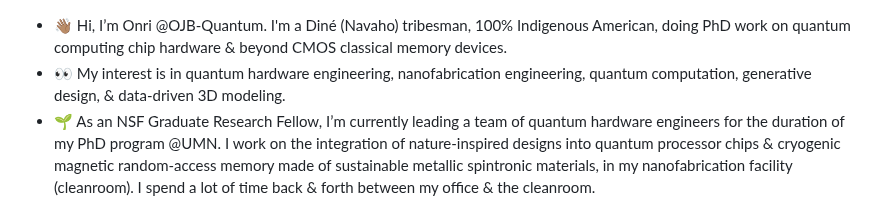
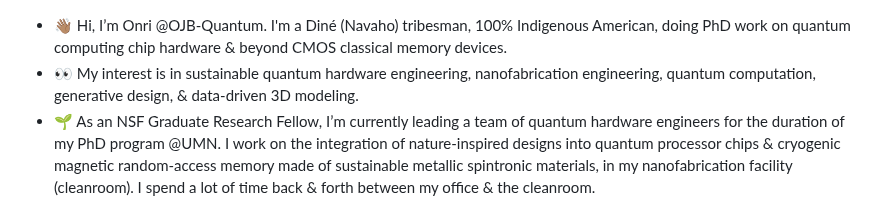
Before and after one commit to OJB-Quantum/OJB-Quantum, a Markdown page: README.md, the part around the change. GitHub-like rendering.

```diff
--- a/README.md
+++ b/README.md
@@ -1,5 +1,5 @@
 - 👋🏽 Hi, I’m Onri @OJB-Quantum. I'm a Diné (Navaho) tribesman, 100% Indigenous American, doing PhD work on quantum computing chip hardware & beyond CMOS classical memory devices.
-- 👀 My interest is in quantum hardware engineering, nanofabrication engineering, quantum computation, generative design, & data-driven 3D modeling.
+- 👀 My interest is in sustainable quantum hardware engineering, nanofabrication engineering, quantum computation, generative design, & data-driven 3D modeling.
 - 🌱 As an NSF Graduate Research Fellow, I’m currently leading a team of quantum hardware engineers for the duration of my PhD program @UMN. I work on the integration of nature-inspired designs into quantum processor chips & cryogenic magnetic random-access memory made of sustainable metallic spintronic materials, in my nanofabrication facility (cleanroom). I spend a lot of time back & forth between my office & the cleanroom.
 - 🏢 I'm a former Quantum Hardware Engineer at IBM Research, Yorktown Heights, New York ([TJ Watson Research Center](https://research.ibm.com/labs/yorktown-heights)). At IBM I advanced the scaling/ accuracy of quantum systems via quantum-limited parametric amplifier superconducting materials research for higher density quantum processor readout. I also generated documentation on Bluefors dilution fridge components & highly experimental processes on superconducting chiplet measurement automation. (This made me the 1st Native/ Indigenous American Quantum Hardware Engineer/ Quantum Computer Engineer).
 - 🧑🏻‍🔬 Onri's explanation of quantum computing hardware: "In a sense, the physical realization of a quantum computer is an automated scatterometry of quantum logic gates." -Onri Jay Benally
```
